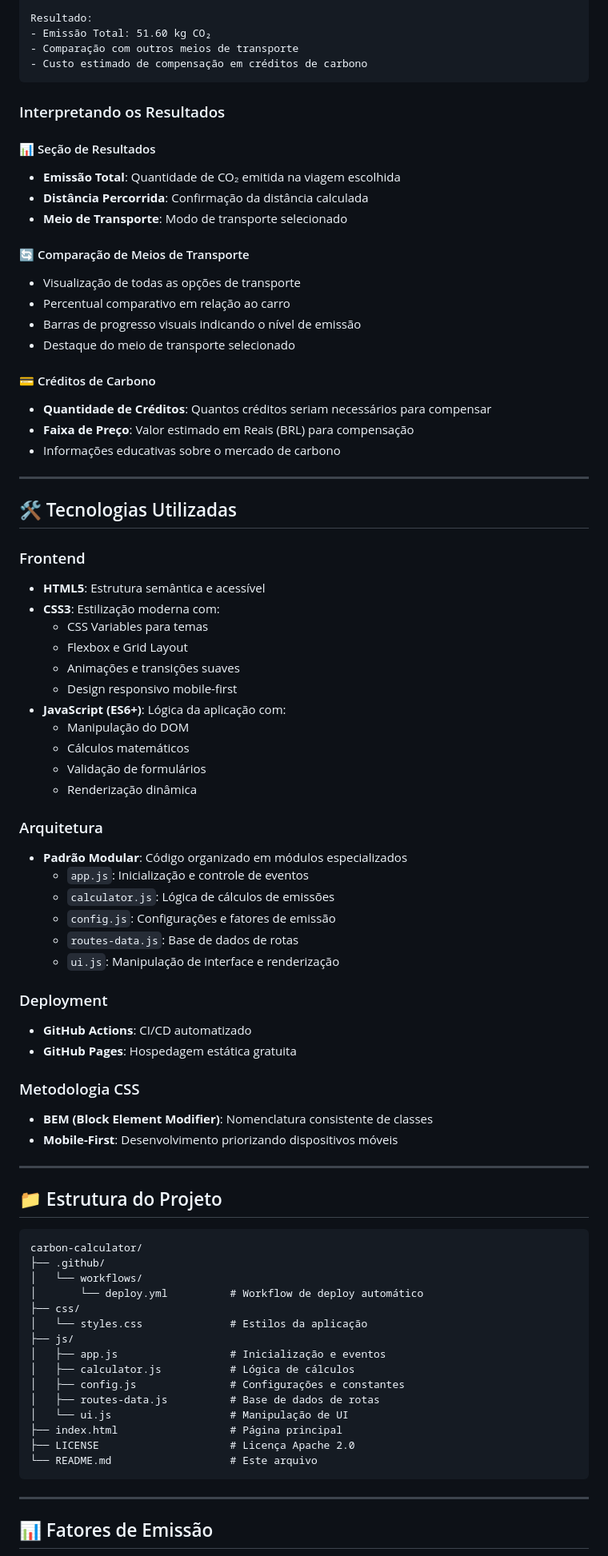
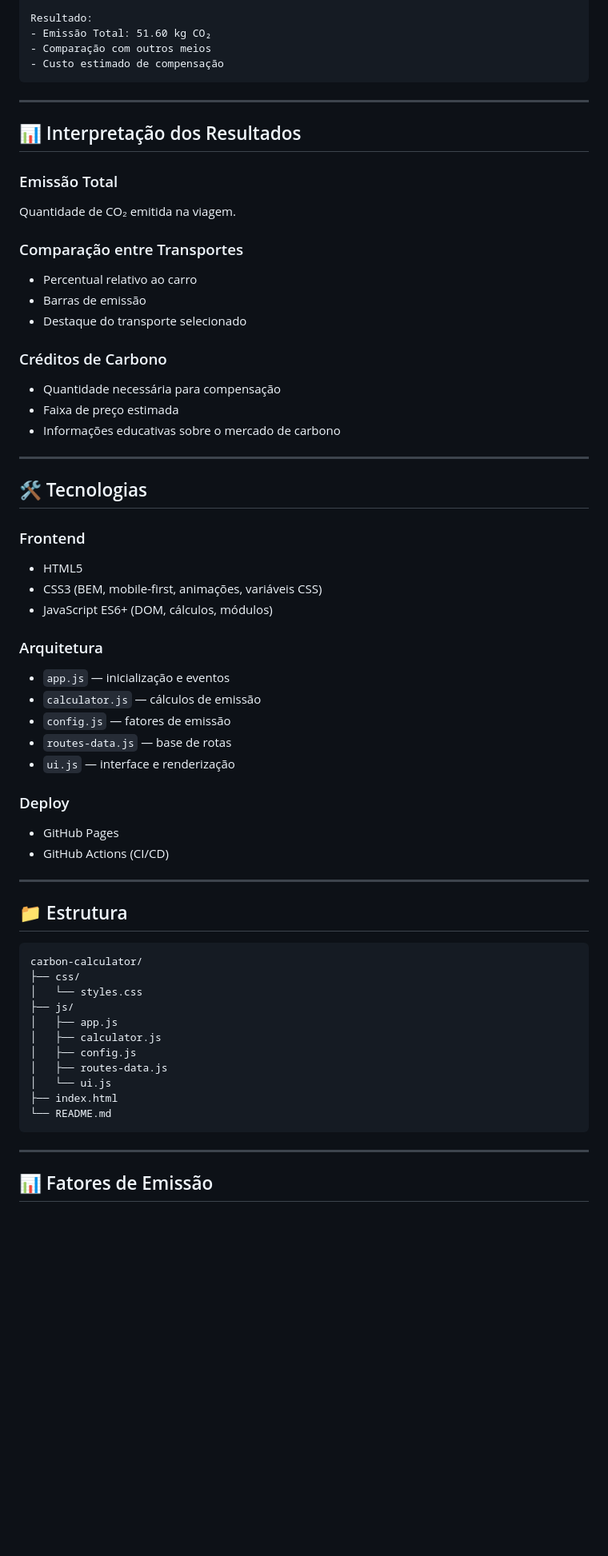
Before and after one commit to Cempressa/carbon-calculator, a Markdown page: README.md, the part around one of its changes. Shown at 80% size. Drawn GitHub-style; blank space fills up the shorter version.

Commit message:
Revise README for clarity and structure
Updated the README to enhance clarity and organization, including improved descriptions of features and installation instructions.

````diff
--- a/README.md
+++ b/README.md
@@ -84,81 +90,63 @@ Meio de Transporte: Carro 🚗
 
 Resultado:
 - Emissão Total: 51.60 kg CO₂
-- Comparação com outros meios de transporte
-- Custo estimado de compensação em créditos de carbono
+- Comparação com outros meios
+- Custo estimado de compensação
 ```
 
-### Interpretando os Resultados
+---
 
-#### 📊 Seção de Resultados
-- **Emissão Total**: Quantidade de CO₂ emitida na viagem escolhida
-- **Distância Percorrida**: Confirmação da distância calculada
-- **Meio de Transporte**: Modo de transporte selecionado
+## 📊 Interpretação dos Resultados
 
-#### 🔄 Comparação de Meios de Transporte
-- Visualização de todas as opções de transporte
-- Percentual comparativo em relação ao carro
-- Barras de progresso visuais indicando o nível de emissão
-- Destaque do meio de transporte selecionado
+### Emissão Total
+Quantidade de CO₂ emitida na viagem.
 
-#### 💳 Créditos de Carbono
-- **Quantidade de Créditos**: Quantos créditos seriam necessários para compensar
-- **Faixa de Preço**: Valor estimado em Reais (BRL) para compensação
+### Comparação entre Transportes
+- Percentual relativo ao carro
+- Barras de emissão
+- Destaque do transporte selecionado
+
+### Créditos de Carbono
+- Quantidade necessária para compensação
+- Faixa de preço estimada
 - Informações educativas sobre o mercado de carbono
 
 ---
 
-## 🛠️ Tecnologias Utilizadas
+## 🛠️ Tecnologias
 
 ### Frontend
-- **HTML5**: Estrutura semântica e acessível
-- **CSS3**: Estilização moderna com:
-  - CSS Variables para temas
-  - Flexbox e Grid Layout
-  - Animações e transições suaves
-  - Design responsivo mobile-first
-- **JavaScript (ES6+)**: Lógica da aplicação com:
-  - Manipulação do DOM
-  - Cálculos matemáticos
-  - Validação de formulários
-  - Renderização dinâmica
+- HTML5
+- CSS3 (BEM, mobile-first, animações, variáveis CSS)
+- JavaScript ES6+ (DOM, cálculos, módulos)
 
 ### Arquitetura
-- **Padrão Modular**: Código organizado em módulos especializados
-  - `app.js`: Inicialização e controle de eventos
-  - `calculator.js`: Lógica de cálculos de emissões
-  - `config.js`: Configurações e fatores de emissão
-  - `routes-data.js`: Base de dados de rotas
-  - `ui.js`: Manipulação de interface e renderização
+- `app.js` — inicialização e eventos
+- `calculator.js` — cálculos de emissão
+- `config.js` — fatores de emissão
+- `routes-data.js` — base de rotas
+- `ui.js` — interface e renderização
 
-### Deployment
-- **GitHub Actions**: CI/CD automatizado
-- **GitHub Pages**: Hospedagem estática gratuita
-
-### Metodologia CSS
-- **BEM (Block Element Modifier)**: Nomenclatura consistente de classes
-- **Mobile-First**: Desenvolvimento priorizando dispositivos móveis
+### Deploy
+- GitHub Pages
+- GitHub Actions (CI/CD)
 
 ---
 
-## 📁 Estrutura do Projeto
+## 📁 Estrutura
 
 ```
 carbon-calculator/
-├── .github/
-│   └── workflows/
-│       └── deploy.yml          # Workflow de deploy automático
 ├── css/
-│   └── styles.css              # Estilos da aplicação
+│   └── styles.css
 ├── js/
-│   ├── app.js                  # Inicialização e eventos
-│   ├── calculator.js           # Lógica de cálculos
-│   ├── config.js               # Configurações e constantes
-│   ├── routes-data.js          # Base de dados de rotas
-│   └── ui.js                   # Manipulação de UI
-├── index.html                  # Página principal
-├── LICENSE                     # Licença Apache 2.0
-└── README.md                   # Este arquivo
+│   ├── app.js
+│   ├── calculator.js
+│   ├── config.js
+│   ├── routes-data.js
+│   └── ui.js
+├── index.html
+└── README.md
 ```
 
 ---
````
Also changed, not shown: other parts of README.md (+69 -122 lines).
